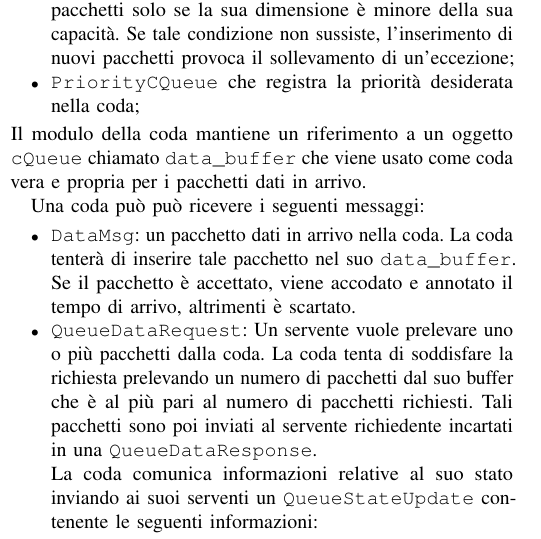
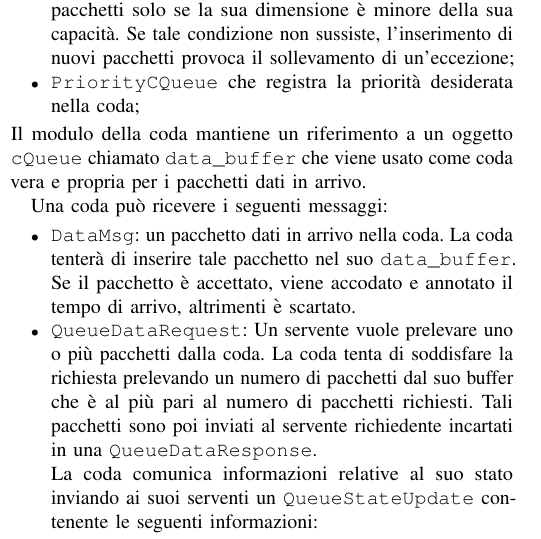
Before and after one commit to retarded-reward/collaborative-learning, a LaTeX paper (docs/paper.tex): part of one column of page 5 of 12, cut so that both start at the same text. Compiled offline with pdfLaTeX; a missing font is replaced by an installed copy or a similar font; a LaTeX package or settings file that is missing is left out.

Commit message:
fixed typo in paper

```diff
--- a/docs/paper.tex
+++ b/docs/paper.tex
@@ -478,7 +478,7 @@ Il modulo della coda mantiene un riferimento a un oggetto \code{cQueue} chiamato
 \code{data\_buffer} che viene usato
 come coda vera e propria per i pacchetti dati in arrivo.
 
-Una coda può può ricevere i seguenti messaggi:
+Una coda può ricevere i seguenti messaggi:
 \begin{itemize}
     \item \code{DataMsg}: un pacchetto dati in arrivo nella coda. La coda tenterà di
     inserire tale pacchetto nel suo \code{data\_buffer}. Se il pacchetto è accettato,
```
